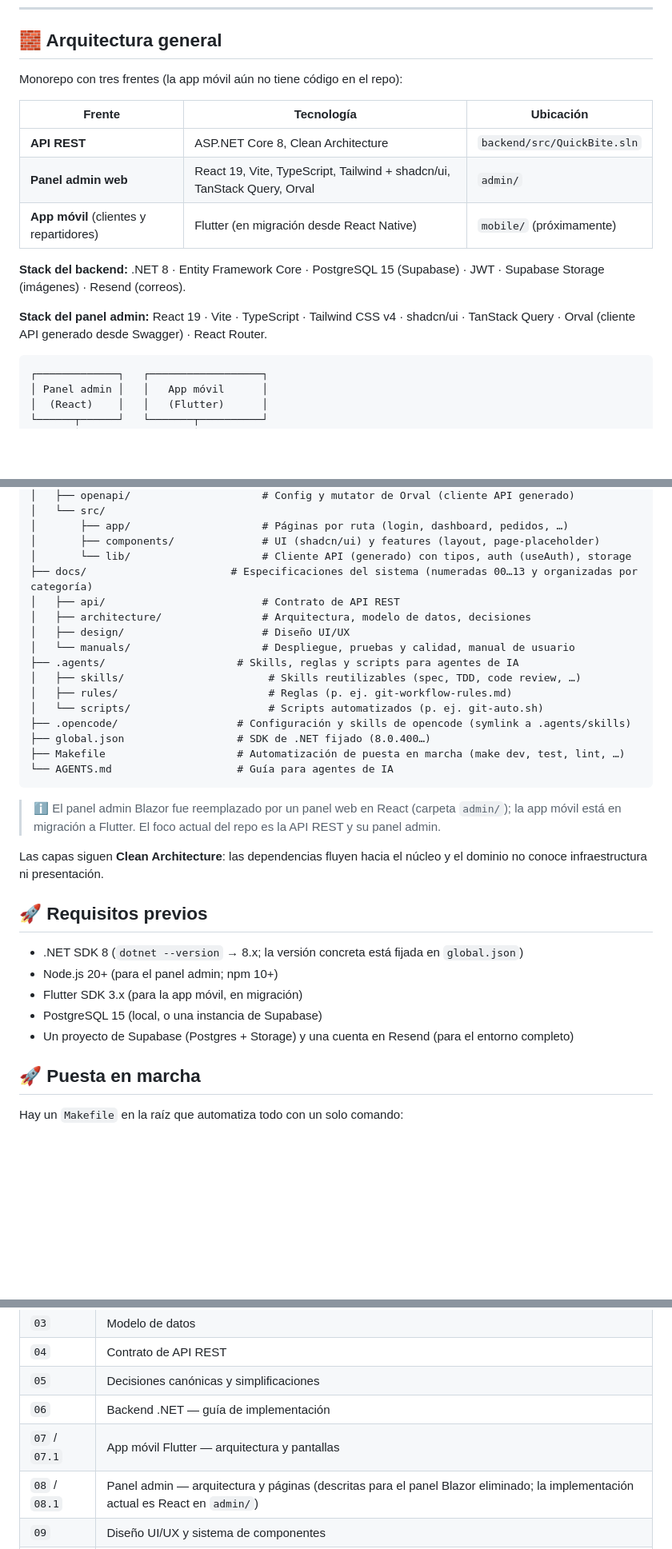
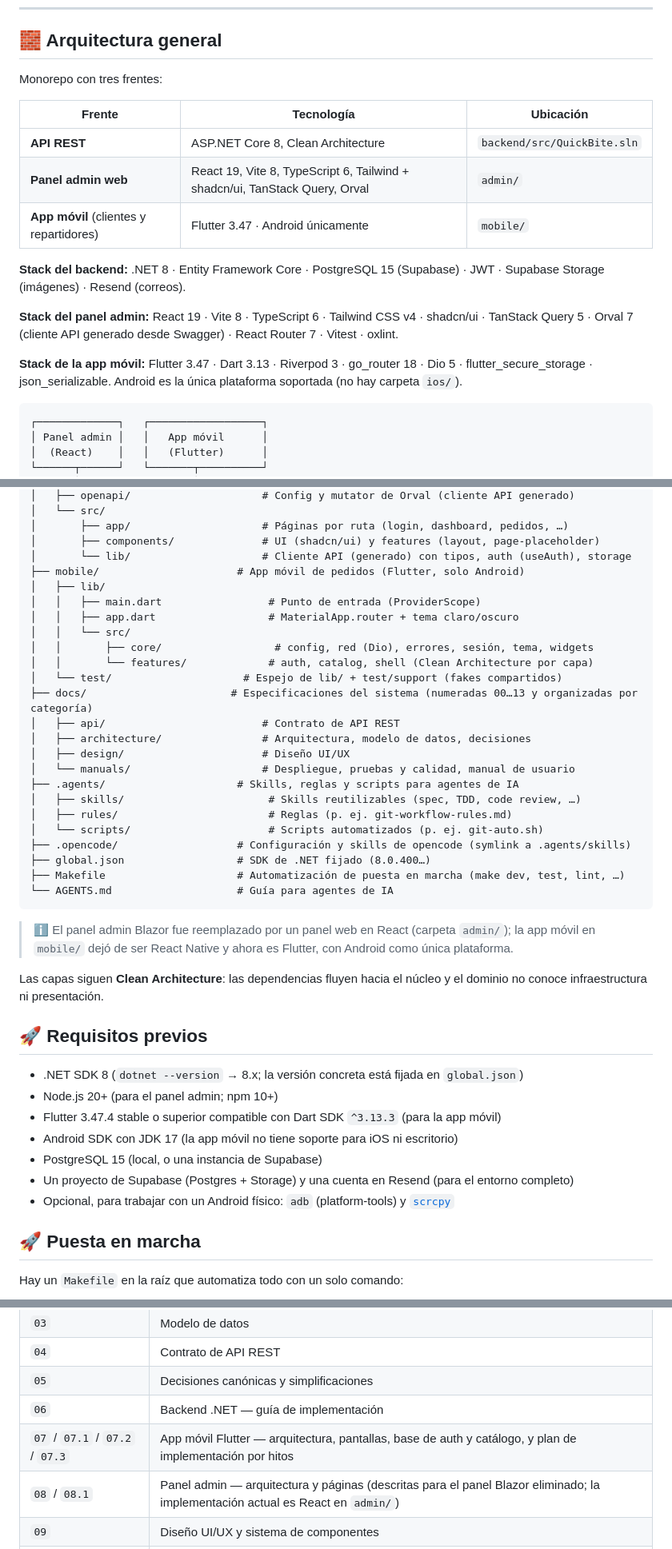
Before and after one commit to c3943651-droid/QuickBite, a Markdown page: README.md, 3 parts joined by grey strips. Shown at 80% size. GitHub-like rendering; blank space fills up the shorter version.

````diff
--- a/README.md
+++ b/README.md
@@ -8,17 +8,19 @@ QuickBite digitaliza el catálogo, el carrito, los pedidos, la asignación de re
 
 ## 🧱 Arquitectura general
 
-Monorepo con tres frentes (la app móvil aún no tiene código en el repo):
+Monorepo con tres frentes:
 
 | Frente | Tecnología | Ubicación |
 |---|---|---|
 | **API REST** | ASP.NET Core 8, Clean Architecture | `backend/src/QuickBite.sln` |
-| **Panel admin web** | React 19, Vite, TypeScript, Tailwind + shadcn/ui, TanStack Query, Orval | `admin/` |
-| **App móvil** (clientes y repartidores) | Flutter (en migración desde React Native) | `mobile/` (próximamente) |
+| **Panel admin web** | React 19, Vite 8, TypeScript 6, Tailwind + shadcn/ui, TanStack Query, Orval | `admin/` |
+| **App móvil** (clientes y repartidores) | Flutter 3.47 · Android únicamente | `mobile/` |
 
 **Stack del backend:** .NET 8 · Entity Framework Core · PostgreSQL 15 (Supabase) · JWT · Supabase Storage (imágenes) · Resend (correos).
 
-**Stack del panel admin:** React 19 · Vite · TypeScript · Tailwind CSS v4 · shadcn/ui · TanStack Query · Orval (cliente API generado desde Swagger) · React Router.
+**Stack del panel admin:** React 19 · Vite 8 · TypeScript 6 · Tailwind CSS v4 · shadcn/ui · TanStack Query 5 · Orval 7 (cliente API generado desde Swagger) · React Router 7 · Vitest · oxlint.
+
+**Stack de la app móvil:** Flutter 3.47 · Dart 3.13 · Riverpod 3 · go_router 18 · Dio 5 · flutter_secure_storage · json_serializable. Android es la única plataforma soportada (no hay carpeta `ios/`).
 
 ```
 ┌─────────────┐   ┌──────────────────┐
@@ -61,6 +63,14 @@ QuickBite/
 │       ├── app/                     # Páginas por ruta (login, dashboard, pedidos, …)
 │       ├── components/              # UI (shadcn/ui) y features (layout, page-placeholder)
 │       └── lib/                     # Cliente API (generado) con tipos, auth (useAuth), storage
+├── mobile/                      # App móvil de pedidos (Flutter, solo Android)
+│   ├── lib/
+│   │   ├── main.dart                 # Punto de entrada (ProviderScope)
+│   │   ├── app.dart                  # MaterialApp.router + tema claro/oscuro
+│   │   └── src/
+│   │       ├── core/                  # config, red (Dio), errores, sesión, tema, widgets
+│   │       └── features/             # auth, catalog, shell (Clean Architecture por capa)
+│   └── test/                     # Espejo de lib/ + test/support (fakes compartidos)
 ├── docs/                       # Especificaciones del sistema (numeradas 00…13 y organizadas por categoría)
 │   ├── api/                         # Contrato de API REST
 │   ├── architecture/                # Arquitectura, modelo de datos, decisiones
@@ -76,7 +86,7 @@ QuickBite/
 └── AGENTS.md                    # Guía para agentes de IA
 ```
 
-> ℹ️ El panel admin Blazor fue reemplazado por un panel web en React (carpeta `admin/`); la app móvil está en migración a Flutter. El foco actual del repo es la API REST y su panel admin.
+> ℹ️ El panel admin Blazor fue reemplazado por un panel web en React (carpeta `admin/`); la app móvil en `mobile/` dejó de ser React Native y ahora es Flutter, con Android como única plataforma.
 
 Las capas siguen **Clean Architecture**: las dependencias fluyen hacia el núcleo y el dominio no conoce infraestructura ni presentación.
 
@@ -84,9 +94,11 @@ Las capas siguen **Clean Architecture**: las dependencias fluyen hacia el núcle
 
 - .NET SDK 8 (`dotnet --version` → 8.x; la versión concreta está fijada en `global.json`)
 - Node.js 20+ (para el panel admin; npm 10+)
-- Flutter SDK 3.x (para la app móvil, en migración)
+- Flutter 3.47.4 stable o superior compatible con Dart SDK `^3.13.3` (para la app móvil)
+- Android SDK con JDK 17 (la app móvil no tiene soporte para iOS ni escritorio)
 - PostgreSQL 15 (local, o una instancia de Supabase)
 - Un proyecto de Supabase (Postgres + Storage) y una cuenta en Resend (para el entorno completo)
+- Opcional, para trabajar con un Android físico: `adb` (platform-tools) y [`scrcpy`](https://github.com/Genymobile/scrcpy)
 
 ## 🚀 Puesta en marcha
 
@@ -161,7 +230,7 @@ Las especificaciones del sistema viven en [`docs/`](docs/), numeradas del `00` a
 | `04` | Contrato de API REST |
 | `05` | Decisiones canónicas y simplificaciones |
 | `06` | Backend .NET — guía de implementación |
-| `07` / `07.1` | App móvil Flutter — arquitectura y pantallas |
+| `07` / `07.1` / `07.2` / `07.3` | App móvil Flutter — arquitectura, pantallas, base de auth y catálogo, y plan de implementación por hitos |
 | `08` / `08.1` | Panel admin — arquitectura y páginas (descritas para el panel Blazor eliminado; la implementación actual es React en `admin/`) |
 | `09` | Diseño UI/UX y sistema de componentes |
 | `10` | Seguridad |
````
Also changed, not shown: other parts of README.md (+61 -4 lines).
